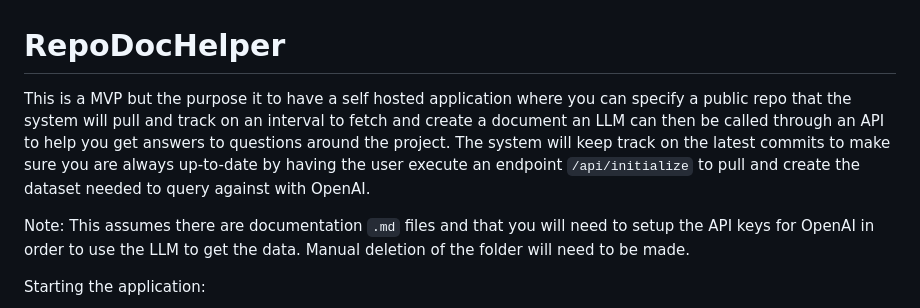
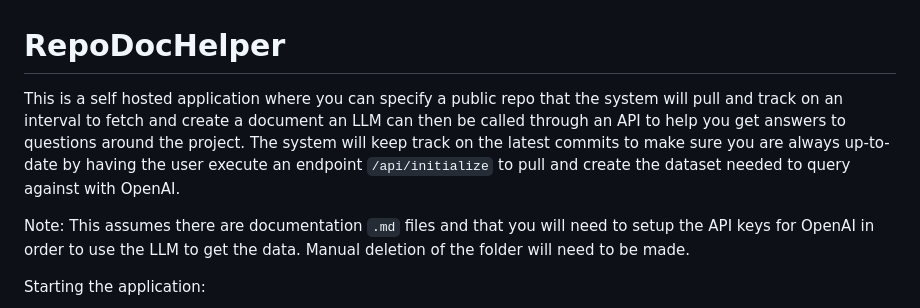
Before and after one commit to toreanjoel/repo-doc-helper, a Markdown page: README.md, the part around the change. Drawn GitHub-style.

```diff
--- a/README.md
+++ b/README.md
@@ -1,5 +1,5 @@
 # RepoDocHelper
-This is a MVP but the purpose it to have a self hosted application where you can specify a public repo that the system will pull and track on an interval to fetch and create a document an LLM can then be called through an API to help you get answers to questions around the project. The system will keep track on the latest commits to make sure you are always up-to-date by having the user execute an endpoint `/api/initialize` to pull and create the dataset needed to query against with OpenAI.
+This is a self hosted application where you can specify a public repo that the system will pull and track on an interval to fetch and create a document an LLM can then be called through an API to help you get answers to questions around the project. The system will keep track on the latest commits to make sure you are always up-to-date by having the user execute an endpoint `/api/initialize` to pull and create the dataset needed to query against with OpenAI.
 
 Note: This assumes there are documentation `.md` files and that you will need to setup the API keys for OpenAI in order to use the LLM to get the data. Manual deletion of the folder will need to be made.
 
```
